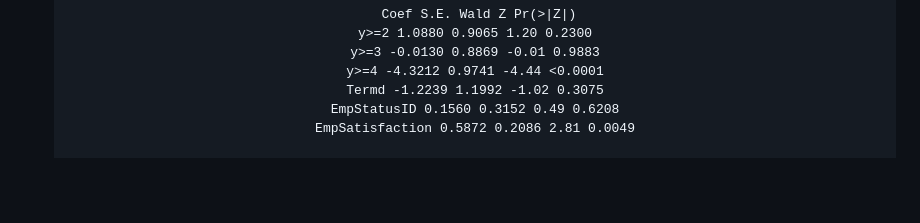
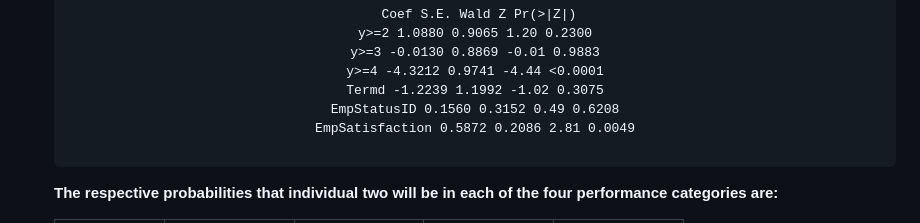
Before and after one commit to lshpaner/CEEM585_Supervised_Learning_Techniques_in_R, a Markdown page: README.md, the part around one of its changes. Rendered like a GitHub page; blank space fills up the shorter version.

```diff
--- a/README.md
+++ b/README.md
@@ -207,4 +207,5 @@ Build an ordered logit model for the full four categories for performance. When
 
 </center>
 
+**The respective probabilities that individual two will be in each of the four performance categories are:**
 
```
Also changed, not shown: other parts of README.md (+55 -2 lines).
